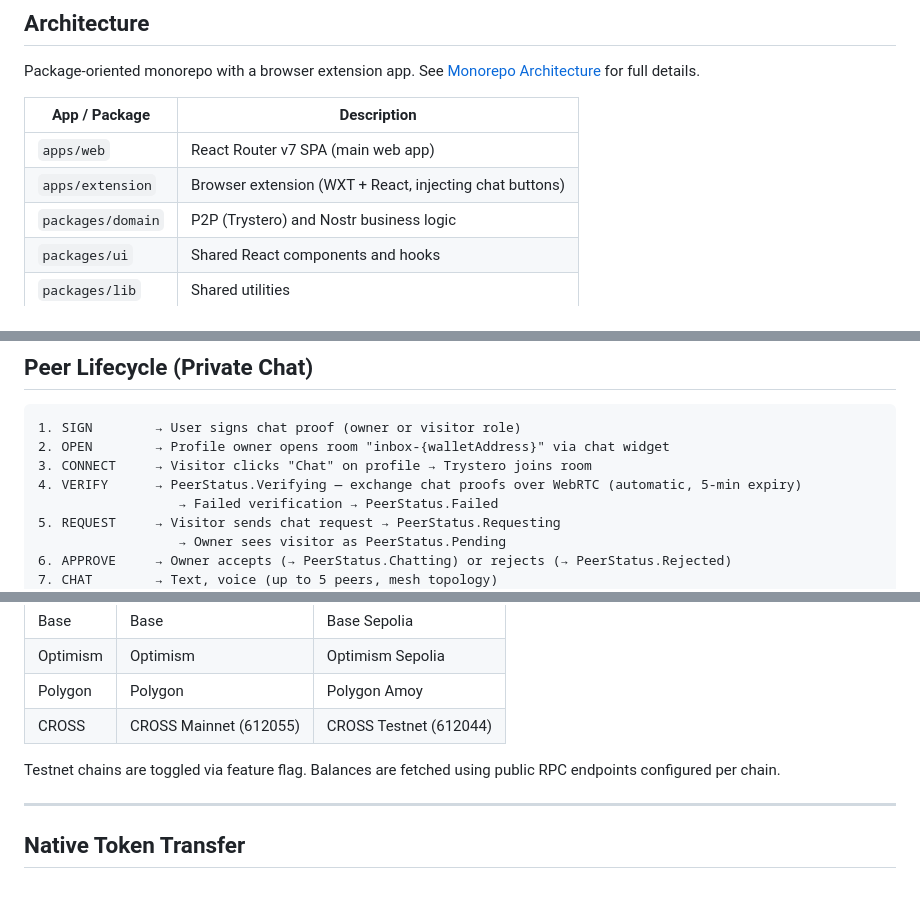
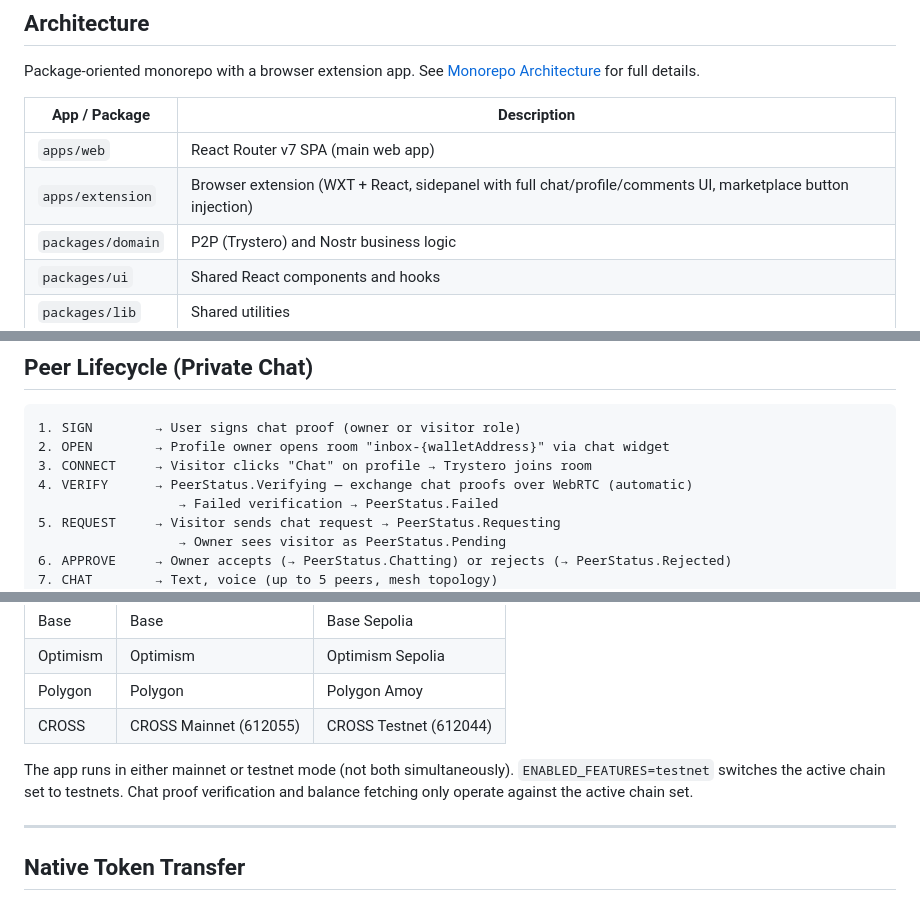
Before and after one commit to jeheecheon/ghost-talkie, a Markdown page: docs/spec.md, 3 parts joined by grey strips. Rendered like a GitHub page.

```diff
--- a/docs/spec.md
+++ b/docs/spec.md
@@ -162,7 +160,7 @@ Package-oriented monorepo with a browser extension app. See [Monorepo Architectu
 | App / Package       | Description                                              |
 | ------------------- | -------------------------------------------------------- |
 | `apps/web`          | React Router v7 SPA (main web app)                       |
-| `apps/extension`    | Browser extension (WXT + React, injecting chat buttons)  |
+| `apps/extension`    | Browser extension (WXT + React, sidepanel with full chat/profile/comments UI, marketplace button injection) |
 | `packages/domain`   | P2P (Trystero) and Nostr business logic                  |
 | `packages/ui`       | Shared React components and hooks                        |
 | `packages/lib`      | Shared utilities                                         |
@@ -245,7 +243,7 @@ Threat: Man-in-the-middle
 1. SIGN        → User signs chat proof (owner or visitor role)
 2. OPEN        → Profile owner opens room "inbox-{walletAddress}" via chat widget
 3. CONNECT     → Visitor clicks "Chat" on profile → Trystero joins room
-4. VERIFY      → PeerStatus.Verifying — exchange chat proofs over WebRTC (automatic, 5-min expiry)
+4. VERIFY      → PeerStatus.Verifying — exchange chat proofs over WebRTC (automatic)
                   → Failed verification → PeerStatus.Failed
 5. REQUEST     → Visitor sends chat request → PeerStatus.Requesting
                   → Owner sees visitor as PeerStatus.Pending
@@ -269,7 +267,7 @@ Native token balances are displayed per chain on the wallet profile page. Suppor
 | Polygon   | Polygon  | Polygon Amoy     |
 | CROSS     | CROSS Mainnet (612055) | CROSS Testnet (612044) |
 
-Testnet chains are toggled via feature flag. Balances are fetched using public RPC endpoints configured per chain.
+The app runs in either mainnet or testnet mode (not both simultaneously). `ENABLED_FEATURES=testnet` switches the active chain set to testnets. Chat proof verification and balance fetching only operate against the active chain set.
 
 ---
 
```
Also changed, not shown: other parts of docs/spec.md (+25 -8 lines).
